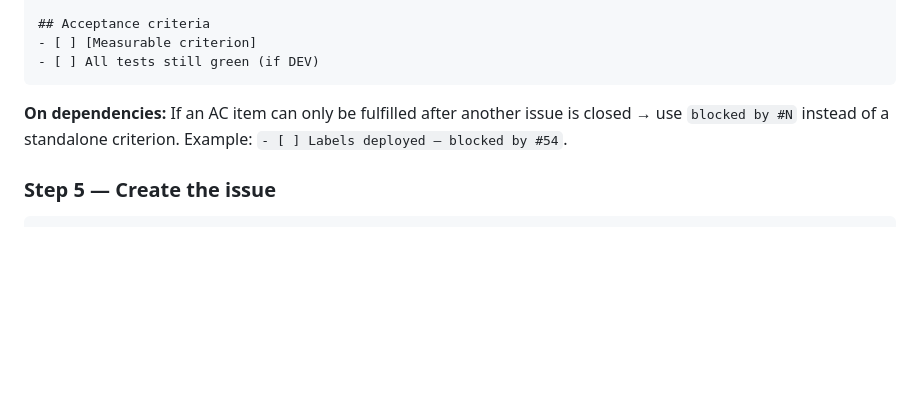
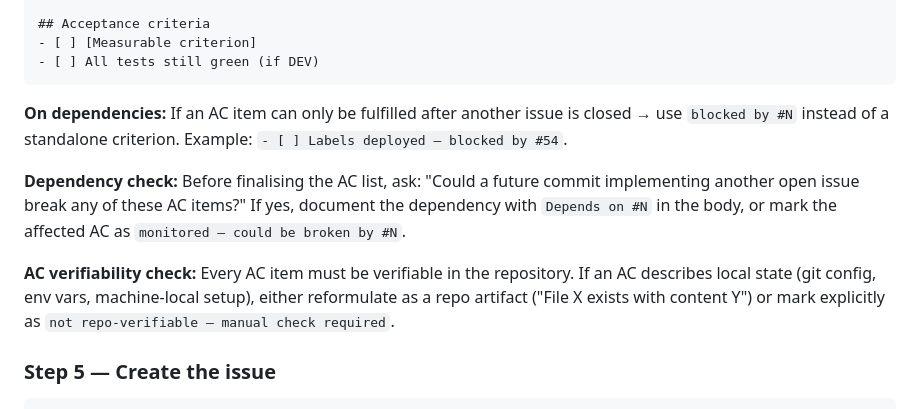
Before and after one commit to ruKurz/oi-architecture, a Markdown page: prompts/development/create-issue.md, the part around the change. Rendered like a GitHub page; blank space fills up the shorter version.

Commit message:
docs(prompt): extend create-issue.md with dependency and AC verifiability checks
Measure 1: add dependency check — prompt now asks whether future commits
could break any AC items and requires documenting with 'Depends on #N'
Measure 2: add AC verifiability check — all AC items must be repo-verifiable
or explicitly marked as 'not repo-verifiable — manual check required'
Measure 3: add AC verification rule to CONVENTIONS.md §2.3 — before Closes #N,
all AC must be verified (references §2.4 Close-Verifikation)

Closes #44

````diff
--- a/prompts/development/create-issue.md
+++ b/prompts/development/create-issue.md
@@ -88,6 +88,10 @@ Rules: imperative · max. 70 characters · no trailing period
 
 **On dependencies:** If an AC item can only be fulfilled after another issue is closed → use `blocked by #N` instead of a standalone criterion. Example: `- [ ] Labels deployed — blocked by #54`.
 
+**Dependency check:** Before finalising the AC list, ask: "Could a future commit implementing another open issue break any of these AC items?" If yes, document the dependency with `Depends on #N` in the body, or mark the affected AC as `monitored — could be broken by #N`.
+
+**AC verifiability check:** Every AC item must be verifiable in the repository. If an AC describes local state (git config, env vars, machine-local setup), either reformulate as a repo artifact ("File X exists with content Y") or mark explicitly as `not repo-verifiable — manual check required`.
+
 ### Step 5 — Create the issue
 
 ```bash
````
Also changed, not shown: CONVENTIONS.md (+1 -0 lines).
